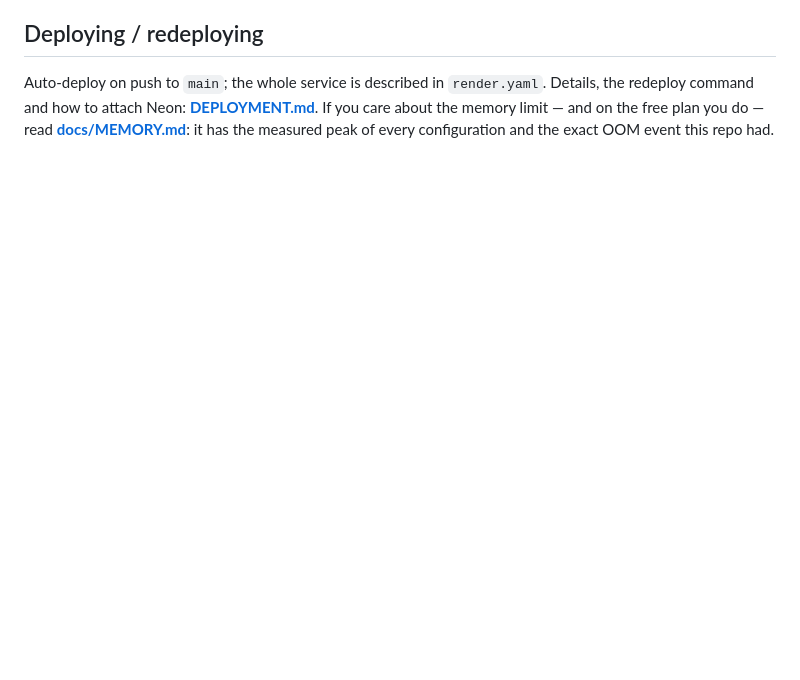
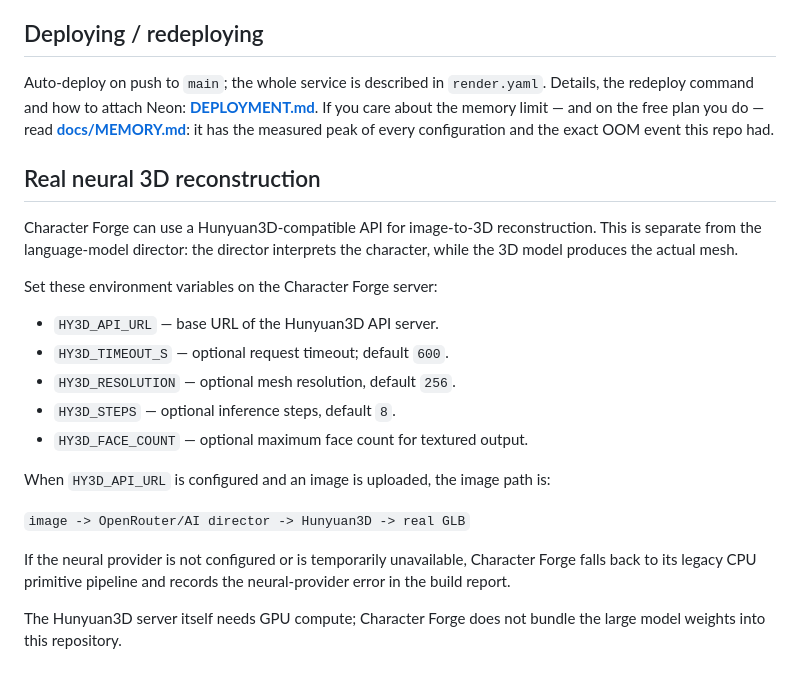
Before and after one commit to favour187/character-forge, a Markdown page: README.md, the part around the change. Rendered like a GitHub page; blank space fills up the shorter version.

Commit message:
Document neural 3D reconstruction setup

```diff
--- a/README.md
+++ b/README.md
@@ -213,3 +213,24 @@ Auto-deploy on push to `main`; the whole service is described in `render.yaml`.
 command and how to attach Neon: **[DEPLOYMENT.md](DEPLOYMENT.md)**. If you care about the memory limit —
 and on the free plan you do — read **[docs/MEMORY.md](docs/MEMORY.md)**: it has the measured peak of every
 configuration and the exact OOM event this repo had.
+
+
+## Real neural 3D reconstruction
+
+Character Forge can use a Hunyuan3D-compatible API for image-to-3D reconstruction. This is separate from the language-model director: the director interprets the character, while the 3D model produces the actual mesh.
+
+Set these environment variables on the Character Forge server:
+
+- `HY3D_API_URL` — base URL of the Hunyuan3D API server.
+- `HY3D_TIMEOUT_S` — optional request timeout; default `600`.
+- `HY3D_RESOLUTION` — optional mesh resolution, default `256`.
+- `HY3D_STEPS` — optional inference steps, default `8`.
+- `HY3D_FACE_COUNT` — optional maximum face count for textured output.
+
+When `HY3D_API_URL` is configured and an image is uploaded, the image path is:
+
+`image -> OpenRouter/AI director -> Hunyuan3D -> real GLB`
+
+If the neural provider is not configured or is temporarily unavailable, Character Forge falls back to its legacy CPU primitive pipeline and records the neural-provider error in the build report.
+
+The Hunyuan3D server itself needs GPU compute; Character Forge does not bundle the large model weights into this repository.
```
